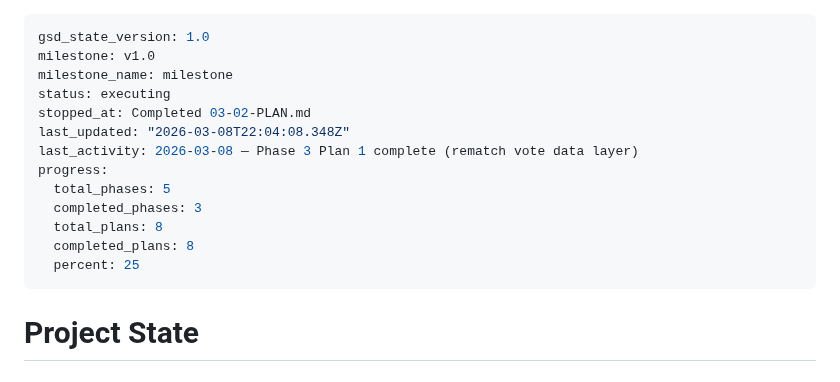
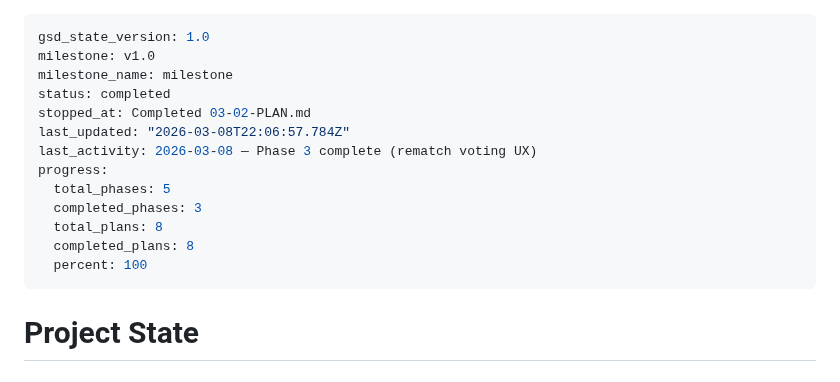
Before and after one commit to yamxavier-create/dominos_pr, a Markdown page: .planning/STATE.md, the part around the change. Drawn GitHub-style.

Commit message:
docs(phase-03): complete phase execution

```diff
--- a/.planning/STATE.md
+++ b/.planning/STATE.md
@@ -2,16 +2,16 @@
 gsd_state_version: 1.0
 milestone: v1.0
 milestone_name: milestone
-status: executing
+status: completed
 stopped_at: Completed 03-02-PLAN.md
-last_updated: "2026-03-08T22:04:08.348Z"
-last_activity: 2026-03-08 — Phase 3 Plan 1 complete (rematch vote data layer)
+last_updated: "2026-03-08T22:06:57.784Z"
+last_activity: 2026-03-08 — Phase 3 complete (rematch voting UX)
 progress:
   total_phases: 5
   completed_phases: 3
   total_plans: 8
   completed_plans: 8
-  percent: 25
+  percent: 100
 ---
 
 # Project State
```
Also changed, not shown: 1 other file.
